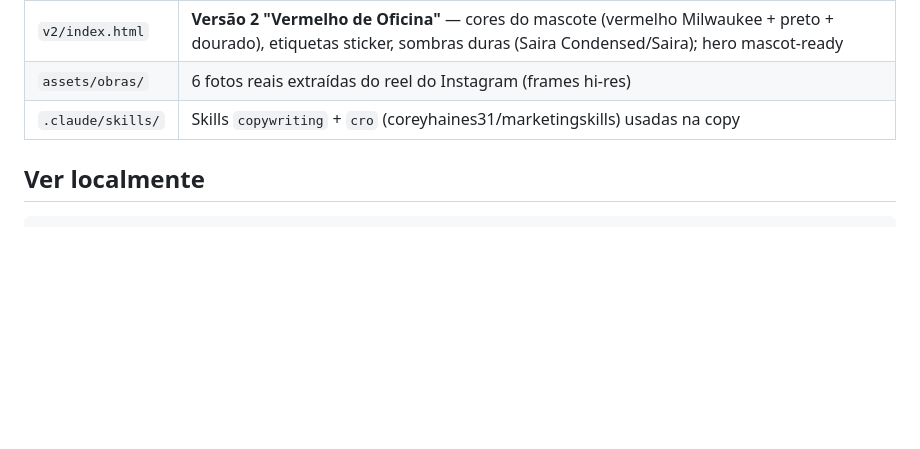
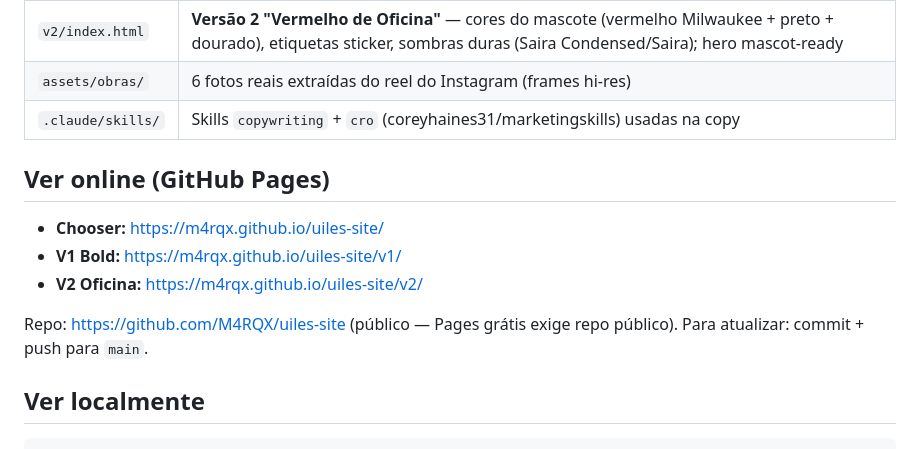
Before and after one commit to M4RQX/uiles-site, a Markdown page: README.md, the part around the change. Rendered like a GitHub page; blank space fills up the shorter version.

Commit message:
docs: links do GitHub Pages no README
Co-Authored-By: Claude Fable 5 <noreply@anthropic.com>

```diff
--- a/README.md
+++ b/README.md
@@ -12,6 +12,15 @@ empresa de Brendo Uiles. Duas direções completas, estáticas e autocontidas
 | `v2/index.html` | **Versão 2 "Vermelho de Oficina"** — cores do mascote (vermelho Milwaukee + preto + dourado), etiquetas sticker, sombras duras (Saira Condensed/Saira); hero mascot-ready |
 | `assets/obras/` | 6 fotos reais extraídas do reel do Instagram (frames hi-res) |
 | `.claude/skills/` | Skills `copywriting` + `cro` (coreyhaines31/marketingskills) usadas na copy |
+
+## Ver online (GitHub Pages)
+
+- **Chooser:** https://m4rqx.github.io/uiles-site/
+- **V1 Bold:** https://m4rqx.github.io/uiles-site/v1/
+- **V2 Oficina:** https://m4rqx.github.io/uiles-site/v2/
+
+Repo: https://github.com/M4RQX/uiles-site (público — Pages grátis exige repo público).
+Para atualizar: commit + push para `main`.
 
 ## Ver localmente
 
```
